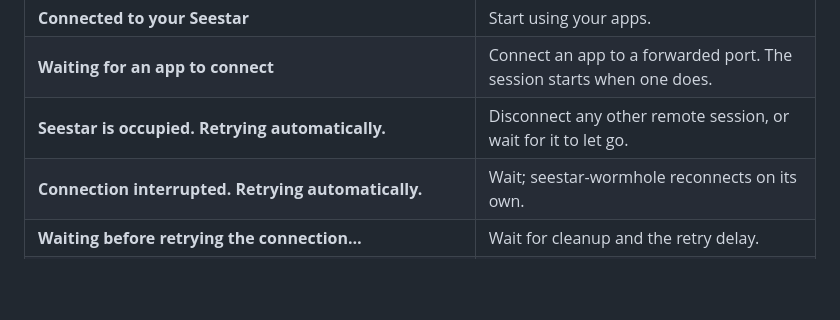
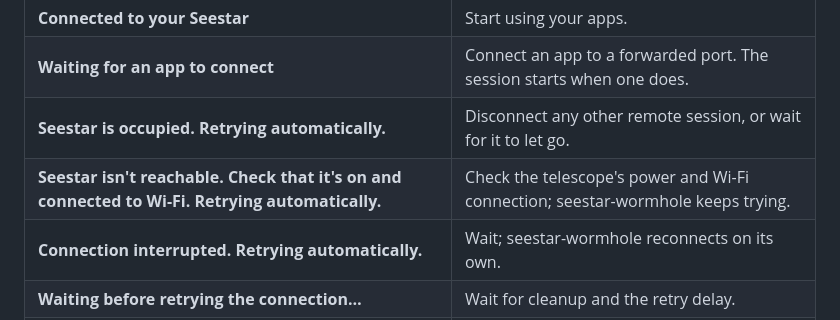
Before and after one commit to zmerlynn/seestar-wormhole, a Markdown page: docs/ui.md, the part around the change. Rendered like a GitHub page; blank space fills up the shorter version.

```diff
--- a/docs/ui.md
+++ b/docs/ui.md
@@ -39,6 +39,7 @@ or **Stop**. The status tells you what's happening:
 | **Connected to your Seestar** | Start using your apps. |
 | **Waiting for an app to connect** | Connect an app to a forwarded port. The session starts when one does. |
 | **Seestar is occupied. Retrying automatically.** | Disconnect any other remote session, or wait for it to let go. |
+| **Seestar isn't reachable. Check that it's on and connected to Wi-Fi. Retrying automatically.** | Check the telescope's power and Wi-Fi connection; seestar-wormhole keeps trying. |
 | **Connection interrupted. Retrying automatically.** | Wait; seestar-wormhole reconnects on its own. |
 | **Waiting before retrying the connection…** | Wait for cleanup and the retry delay. |
 | **Stopped. Seestar may still be releasing the session.** | Give it time before using another remote session. |
```
Also changed, not shown: docs/reference.md (+1 -1 lines), docs/troubleshooting.md (+6 -0 lines).
